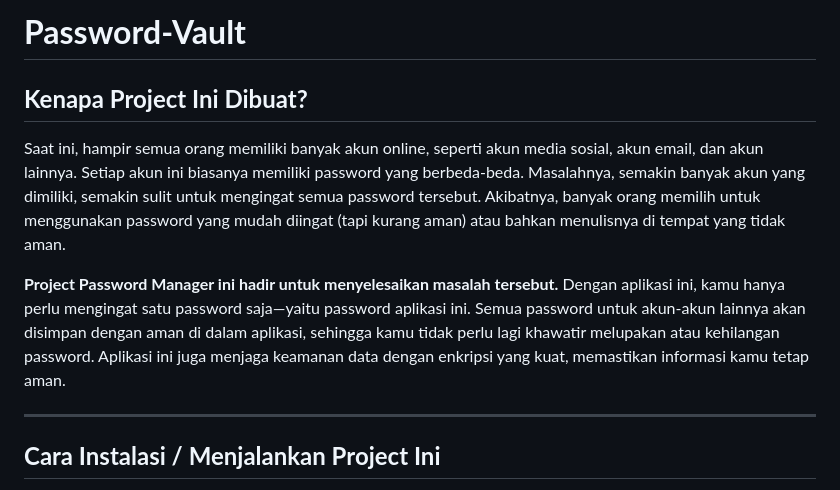
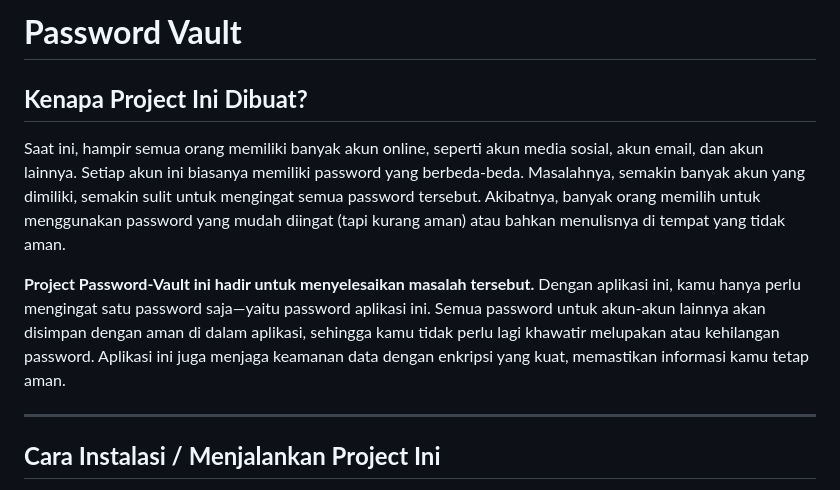
Before and after one commit to Fauzan-Aldi/Password-Vault, a Markdown page: README.md, the part around the change. GitHub-like rendering.

```diff
--- a/README.md
+++ b/README.md
@@ -1,10 +1,10 @@
-# **Password-Vault**
+# **Password Vault**
 
 ## **Kenapa Project Ini Dibuat?**
 
 Saat ini, hampir semua orang memiliki banyak akun online, seperti akun media sosial, akun email, dan akun lainnya. Setiap akun ini biasanya memiliki password yang berbeda-beda. Masalahnya, semakin banyak akun yang dimiliki, semakin sulit untuk mengingat semua password tersebut. Akibatnya, banyak orang memilih untuk menggunakan password yang mudah diingat (tapi kurang aman) atau bahkan menulisnya di tempat yang tidak aman.
 
-**Project Password Manager ini hadir untuk menyelesaikan masalah tersebut.** Dengan aplikasi ini, kamu hanya perlu mengingat satu password saja—yaitu password aplikasi ini. Semua password untuk akun-akun lainnya akan disimpan dengan aman di dalam aplikasi, sehingga kamu tidak perlu lagi khawatir melupakan atau kehilangan password. Aplikasi ini juga menjaga keamanan data dengan enkripsi yang kuat, memastikan informasi kamu tetap aman.
+**Project Password-Vault ini hadir untuk menyelesaikan masalah tersebut.** Dengan aplikasi ini, kamu hanya perlu mengingat satu password saja—yaitu password aplikasi ini. Semua password untuk akun-akun lainnya akan disimpan dengan aman di dalam aplikasi, sehingga kamu tidak perlu lagi khawatir melupakan atau kehilangan password. Aplikasi ini juga menjaga keamanan data dengan enkripsi yang kuat, memastikan informasi kamu tetap aman.
 
 ---
 
```
